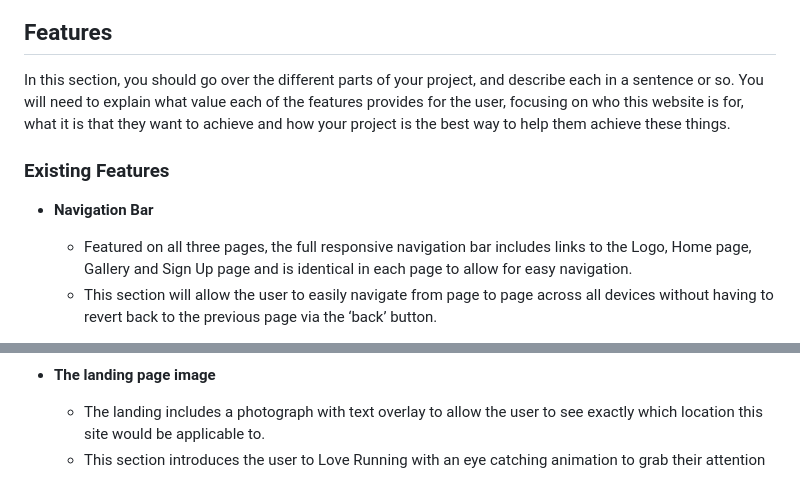
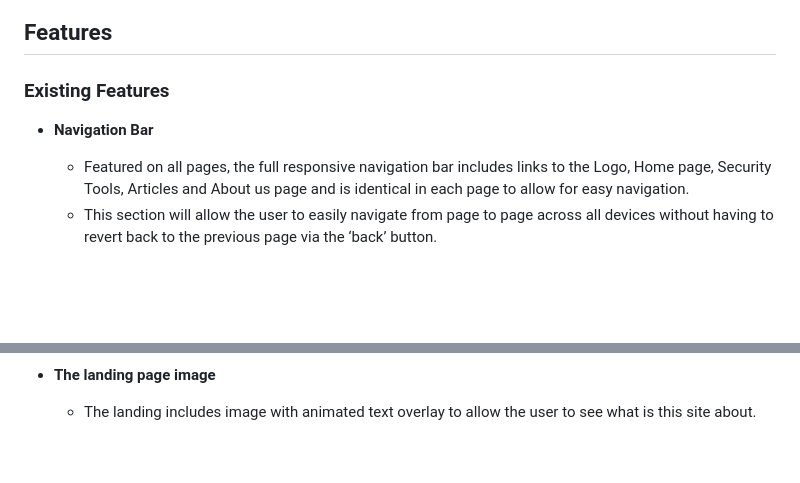
Before and after one commit to webmag-anton/cyber_security_bootcamp, a Markdown page: README.md, 2 parts joined by grey strips. GitHub-like rendering; blank space fills up the shorter version.

```diff
--- a/README.md
+++ b/README.md
@@ -6,11 +6,9 @@ Cyber Security is a project that strives to help people prevent cyber threats an
 
 ## Features
 
-In this section, you should go over the different parts of your project, and describe each in a sentence or so. You will need to explain what value each of the features provides for the user, focusing on who this website is for, what it is that they want to achieve and how your project is the best way to help them achieve these things.
-
 ### Existing Features
 
 - __Navigation Bar__
 
-  - Featured on all three pages, the full responsive navigation bar includes links to the Logo, Home page, Gallery and Sign Up page and is identical in each page to allow for easy navigation.
+  - Featured on all pages, the full responsive navigation bar includes links to the Logo, Home page, Security Tools, Articles and About us page and is identical in each page to allow for easy navigation.
   - This section will allow the user to easily navigate from page to page across all devices without having to revert back to the previous page via the ‘back’ button.
@@ -19,6 +15,5 @@ In this section, you should go over the different parts of your project, and des
 
 - __The landing page image__
 
-  - The landing includes a photograph with text overlay to allow the user to see exactly which location this site would be applicable to.
-  - This section introduces the user to Love Running with an eye catching animation to grab their attention
+  - The landing includes image with animated text overlay to allow the user to see what is this site about.
 
```
Also changed, not shown: other parts of README.md (+23 -71 lines).
